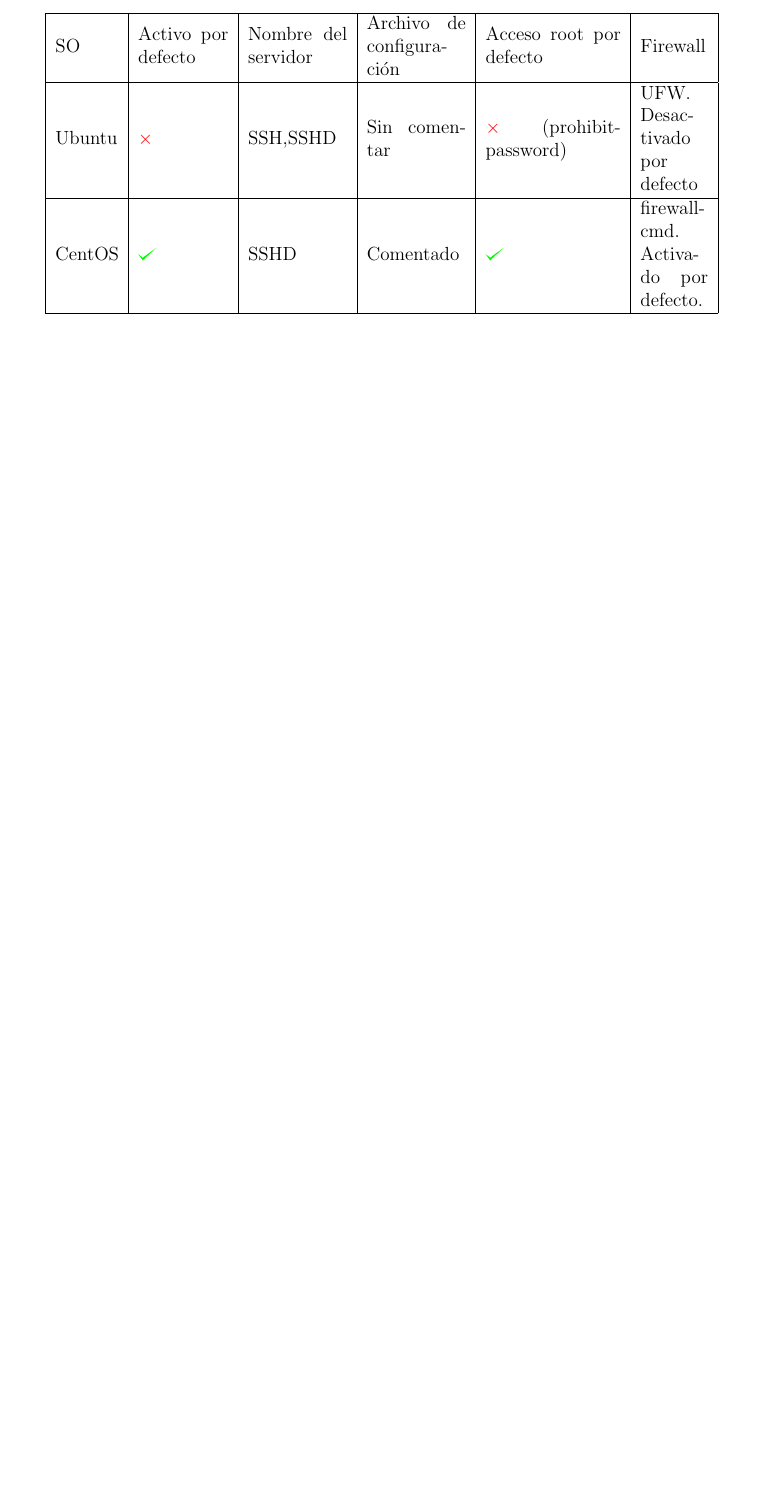
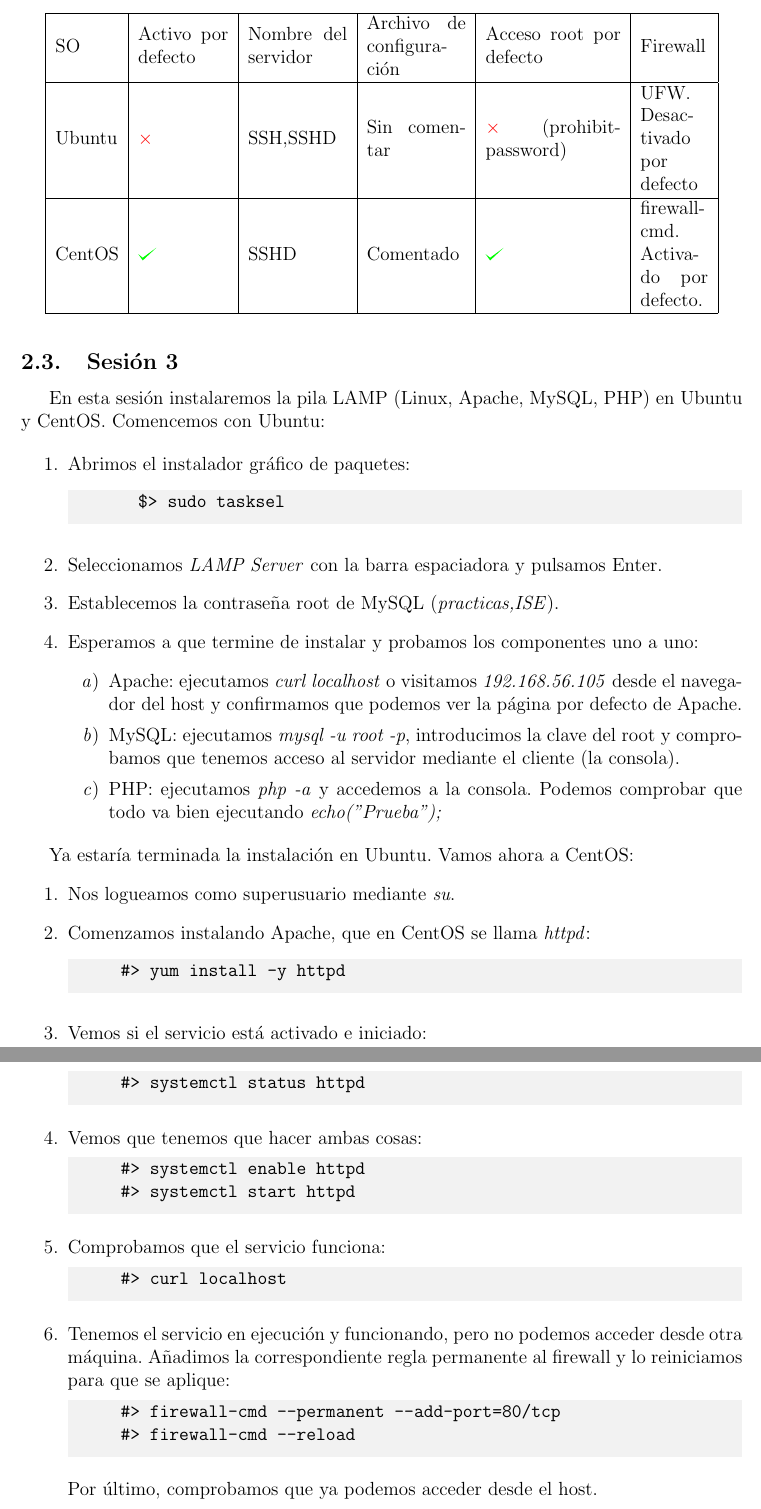
Before and after one commit to csp33/ISE1920, a LaTeX document (Prácticas/Guión prácticas.tex): part of page 25 of 28 before the commit and two parts of pages 25 and 26 of 30 after it, the two joined at a grey line, cut so that both start at the same text, the shorter picture padded with empty space. Compiled offline with pdfLaTeX.

Commit message:
Finished third session

```diff
--- a/Prácticas/Guión prácticas.tex
+++ b/Prácticas/Guión prácticas.tex
@@ -1104,3 +1104,49 @@
 	\end{tabular}
 \end{figure}
 
+\subsection{Sesión 3}
+En esta sesión instalaremos la pila LAMP (Linux, Apache, MySQL, PHP) en Ubuntu y CentOS.
+Comencemos con Ubuntu:
+
+\begin{enumerate}
+  \item Abrimos el instalador gráfico de paquetes:
+  \begin{lstlisting}
+  	$> sudo tasksel
+  \end{lstlisting}
+  \item Seleccionamos \textit{LAMP Server} con la barra espaciadora y pulsamos Enter.
+  \item Establecemos la contraseña root de MySQL (\textit{practicas,ISE}).
+  \item Esperamos a que termine de instalar y probamos los componentes uno a uno:
+  \begin{enumerate}
+    \item Apache: ejecutamos \textit{curl localhost} o visitamos \textit{192.168.56.105} desde el navegador del host y confirmamos que podemos ver la página por defecto de Apache.
+    \item MySQL: ejecutamos \textit{mysql -u root -p}, introducimos la clave del root y comprobamos que tenemos acceso al servidor mediante el cliente (la consola).
+    \item PHP: ejecutamos \textit{php -a} y accedemos a la consola. Podemos comprobar que todo va bien ejecutando \textit{echo("Prueba");}
+  \end{enumerate}
+\end{enumerate}
+
+  Ya estaría terminada la instalación en Ubuntu. Vamos ahora a CentOS:
+  \begin{enumerate}
+    \item Nos logueamos como superusuario mediante \textit{su}.
+    \item Comenzamos instalando Apache, que en CentOS se llama \textit{httpd}:
+    \begin{lstlisting}
+      #> yum install -y httpd
+    \end{lstlisting}
+    \item Vemos si el servicio está activado e iniciado:
+    \begin{lstlisting}
+      #> systemctl status httpd
+    \end{lstlisting}
+    \item Vemos que tenemos que hacer ambas cosas:
+    \begin{lstlisting}
+      #> systemctl enable httpd
+      #> systemctl start httpd
+    \end{lstlisting}
+    \item Comprobamos que el servicio funciona:
+    \begin{lstlisting}
+      #> curl localhost
+    \end{lstlisting}
+    \item Tenemos el servicio en ejecución y funcionando, pero no podemos acceder desde otra máquina. Añadimos la correspondiente regla permanente al firewall y lo reiniciamos para que se aplique:
+    \begin{lstlisting}
+      #> firewall-cmd --permanent --add-port=80/tcp
+      #> firewall-cmd --reload
+    \end{lstlisting}
+    Por último, comprobamos que ya podemos acceder desde el host.
+    \item Pasamos a instalar MySQL. En CentOS instalaremos la versión gratuita (MariaDB).
@@ -1106,0 +1178 @@
+    \end{lstlisting}
```
Also changed, not shown: Prácticas/Guión prácticas.pdf, Prácticas/Guión prácticas.tex (65 more changed lines).
